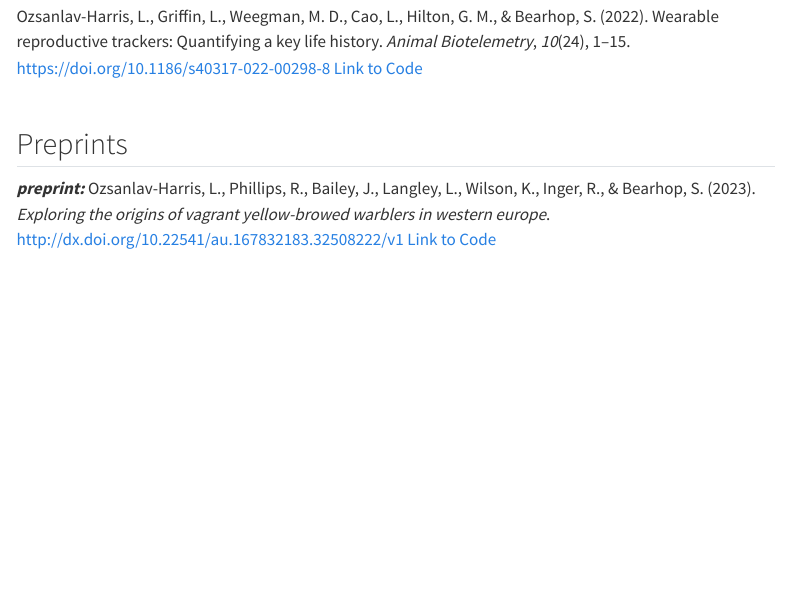
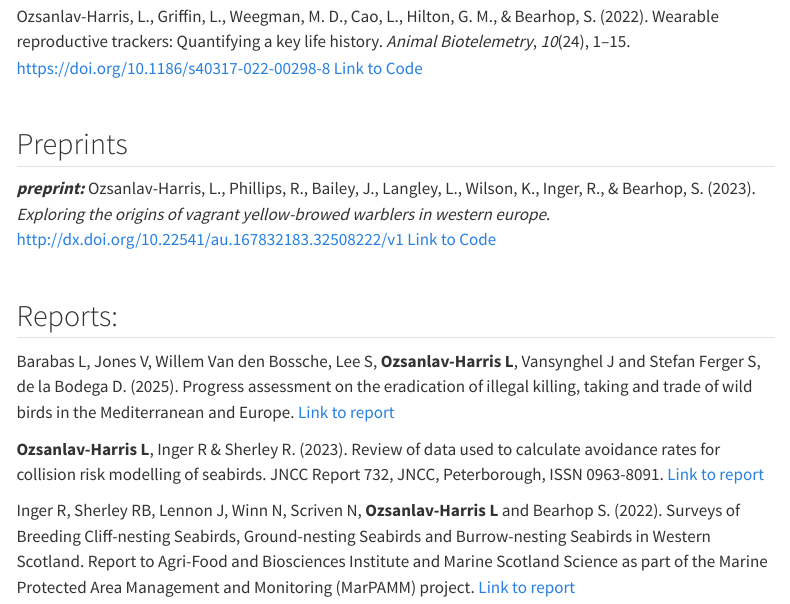
Before and after one commit to LukeOzsanlav/LukeOzHarris, a Quarto document (Publications.qmd): the page in a window 1100 px wide, from 950 px down. Rendered offline with R 4.5, knitr and Pandoc in place of Quarto, with nearby package versions; menus at the side of the page are left out.

Commit message:
Add reports

```diff
--- a/Publications.qmd
+++ b/Publications.qmd
@@ -30,3 +30,11 @@ citations-hover: false
 ## Preprints
 
 ***preprint:*** [@ozsanlav-harris2023a] [Link to Code](https://github.com/LukeOzsanlav/YBW_Vagrancy) <br/><br/>
+
+## Reports:
+
+Barabas L, Jones V, Willem Van den Bossche, Lee S, **Ozsanlav-Harris L**, Vansynghel J and Stefan Ferger S, de la Bodega D. (2025). Progress assessment on the eradication of illegal killing, taking and trade of wild birds in the Mediterranean and Europe. [Link to report](https://datazone.birdlife.org/publications/the-killing-3)
+
+**Ozsanlav-Harris L**, Inger R & Sherley R. (2023). Review of data used to calculate avoidance rates for collision risk modelling of seabirds. JNCC Report 732, JNCC, Peterborough, ISSN 0963-8091. [Link to report](https://hub.jncc.gov.uk/assets/de5903fe-81c5-4a37-a5bc-387cf704924d)
+
+Inger R, Sherley RB, Lennon J, Winn N, Scriven N, **Ozsanlav-Harris L** and Bearhop S. (2022). Surveys of Breeding Cliff-nesting Seabirds, Ground-nesting Seabirds and Burrow-nesting Seabirds in Western Scotland. Report to Agri-Food and Biosciences Institute and Marine Scotland Science as part of the Marine Protected Area Management and Monitoring (MarPAMM) project. [Link to report](https://www.mpa-management.eu/wp-content/uploads/2023/06/Surveys-of-Breeding-Cliff-nesting-Seabirds-Ground-nesting-Seabirds-and-Burrow-nesting-Seabirds-in-Western-Scotland.pdf)
```
Also changed, not shown: CV.qmd (+4 -0 lines), Projects.qmd (+1 -1 lines), docs/search.json, 3 other files.
